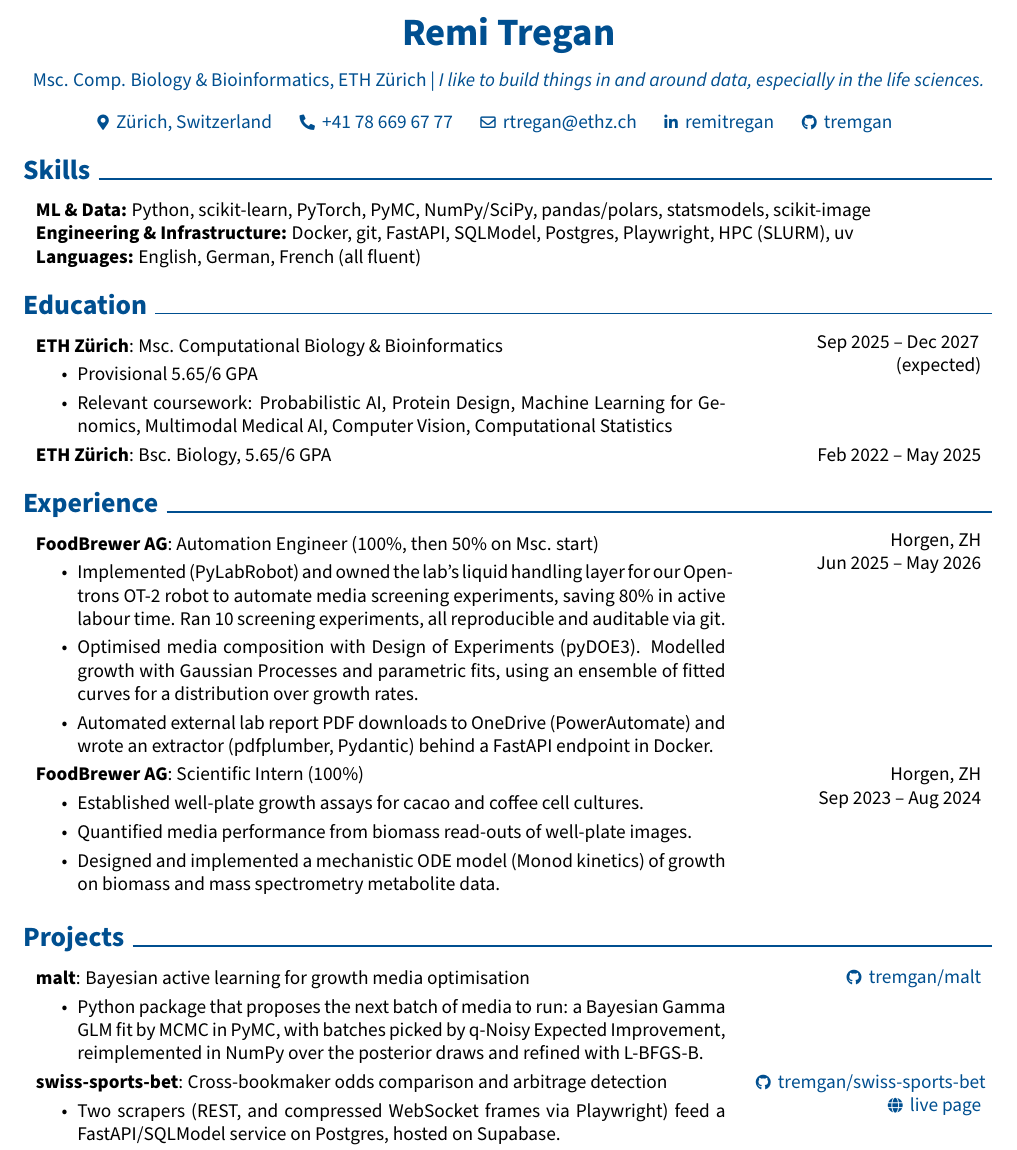
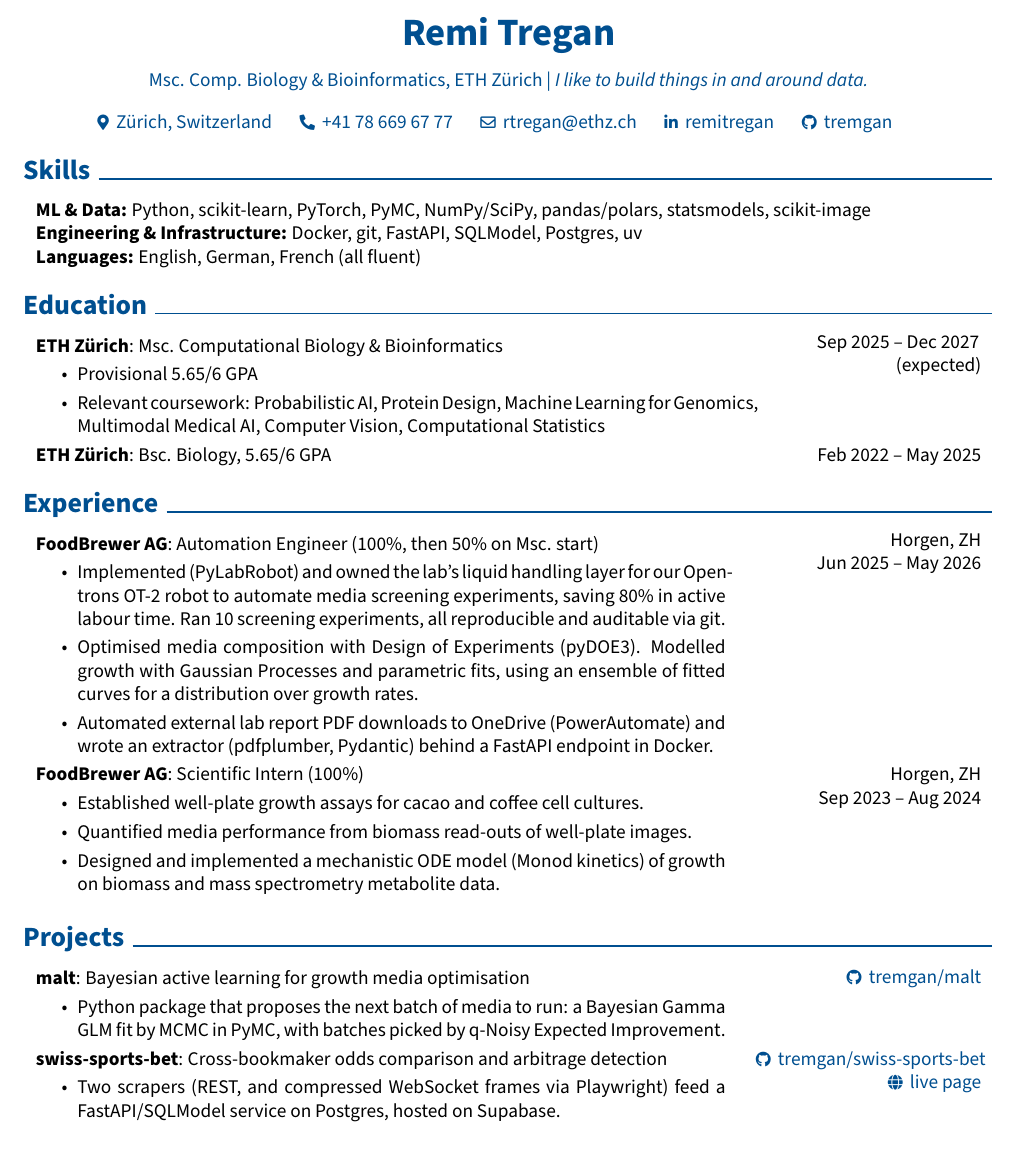
Before and after one commit to tremgan/cv, a LaTeX CV (cv.tex): part of the page, cut so that both start at the same text. Compiled offline with pdfLaTeX.

Commit message:
removed noise

```diff
--- a/cv.tex
+++ b/cv.tex
@@ -172,7 +172,7 @@
 
         \vspace{3pt}
         \normalsize
-        \textnormal{Msc. Comp. Biology \& Bioinformatics, ETH Zürich} \textbar\ \textit{I like to build things in and around data, especially in the life sciences.}
+        \textnormal{Msc. Comp. Biology \& Bioinformatics, ETH Zürich} \textbar\ \textit{I like to build things in and around data.}
 
         \vspace{4pt}
         \mbox{{\footnotesize\faMapMarker*}\hspace*{0.13cm}Zürich, Switzerland}%
@@ -205,7 +205,7 @@
 \section{Skills}
 \begin{onecolentry}
     \textbf{ML \& Data:} Python, scikit-learn, PyTorch, PyMC, NumPy/SciPy, pandas/polars, statsmodels, scikit-image  \\
-    \textbf{Engineering \& Infrastructure:} Docker, git, FastAPI, SQLModel, Postgres, Playwright, HPC (SLURM), uv \\
+    \textbf{Engineering \& Infrastructure:} Docker, git, FastAPI, SQLModel, Postgres, uv \\
     \textbf{Languages:} English, German, French (all fluent)
 \end{onecolentry}
     \section{Education}
@@ -215,7 +215,7 @@
             \textbf{ETH Zürich}: Msc. Computational Biology \& Bioinformatics
             \begin{highlights}
             \item Provisional 5.65/6 GPA
-            \item Relevant coursework: Probabilistic AI, Protein Design, Machine Learning for Genomics, Multimodal Medical AI, Computer Vision, Computational Statistics
+            \item Relevant coursework: Probabilistic AI, Protein Design, Machine Learning for \mbox{Genomics}, Multimodal Medical AI, Computer Vision, Computational Statistics
                 \end{highlights}
         \end{twocolentry}
       \begin{twocolentry}{
@@ -264,7 +264,7 @@
         }
             \textbf{malt}: Bayesian active learning for growth media optimisation
             \begin{highlights}
-\item Python package that proposes the next batch of media to run: a Bayesian Gamma GLM fit by MCMC in PyMC, with batches picked by q-Noisy Expected Improvement, reimplemented in NumPy over the posterior draws and refined with L-BFGS-B.
+\item Python package that proposes the next batch of media to run: a Bayesian Gamma GLM fit by MCMC in PyMC, with batches picked by q-Noisy Expected Improvement.
                 \end{highlights}
         \end{twocolentry}
 
```
Also changed, not shown: cv.pdf, preview.png.
